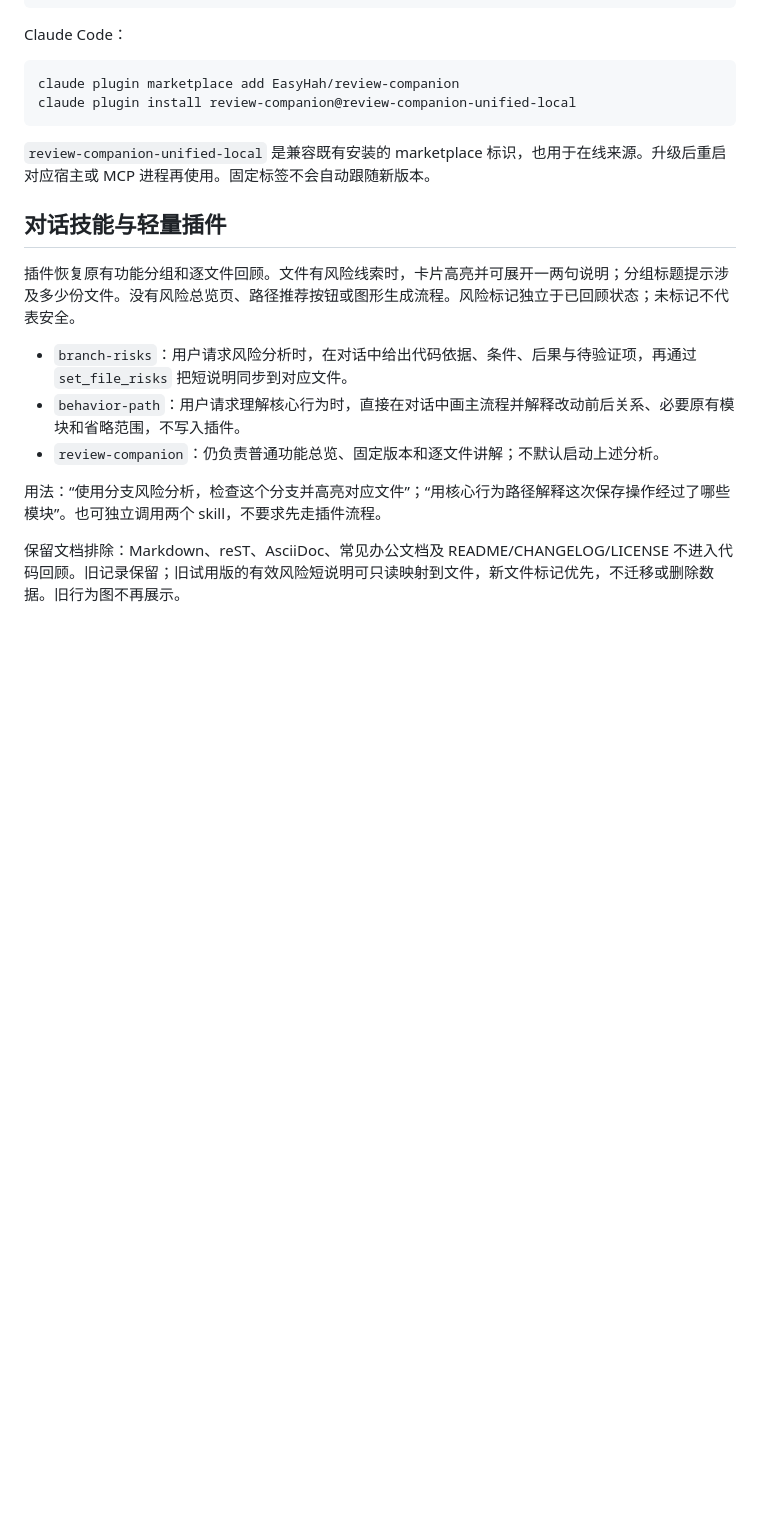
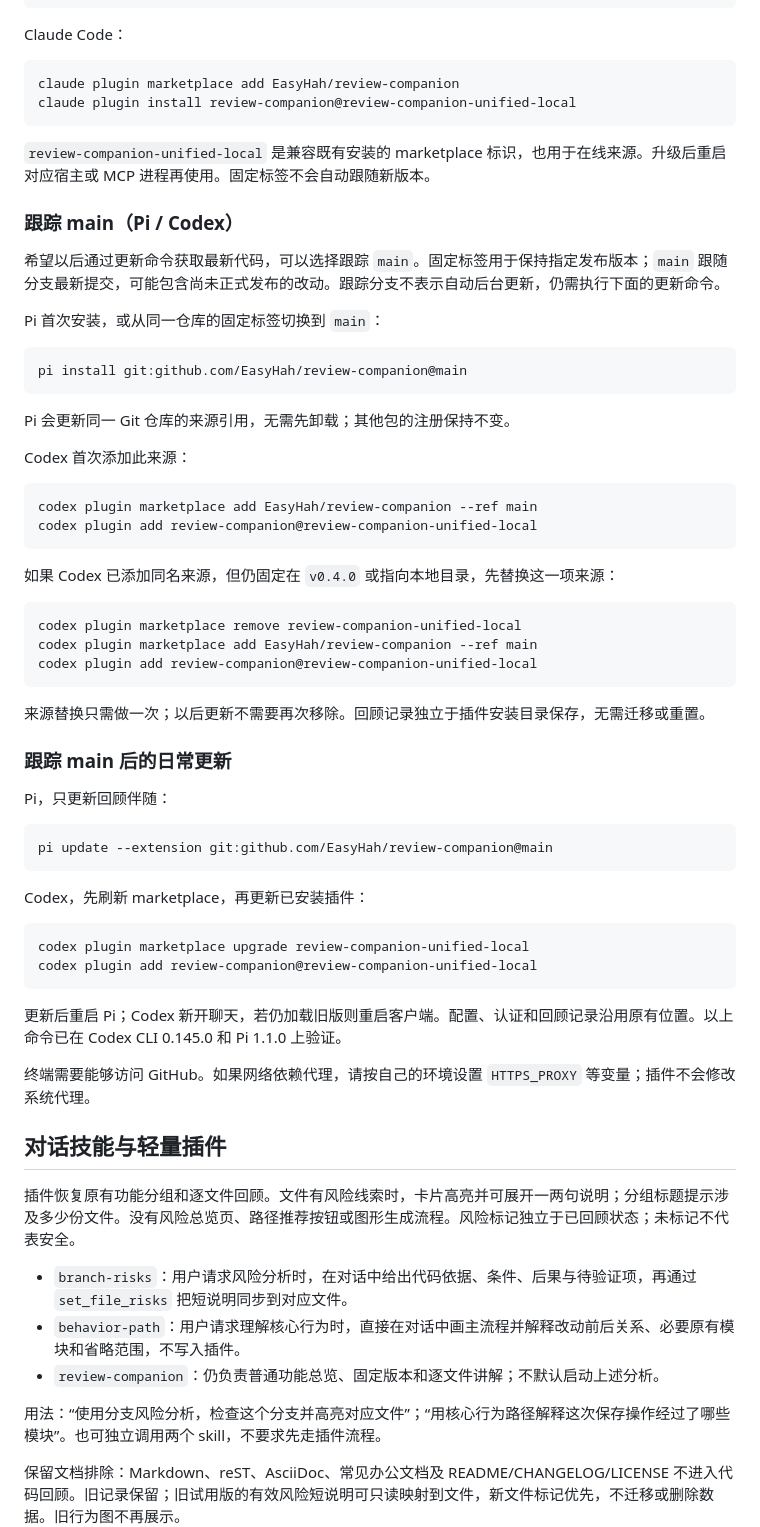
Before and after one commit to EasyHah/review-companion, a Markdown page: README.md, the part around the change. GitHub-like rendering; blank space fills up the shorter version.

Commit message:
docs: explain main tracking installation and updates

````diff
--- a/README.md
+++ b/README.md
@@ -40,6 +40,54 @@ claude plugin install review-companion@review-companion-unified-local
 ```
 
 `review-companion-unified-local` 是兼容既有安装的 marketplace 标识，也用于在线来源。升级后重启对应宿主或 MCP 进程再使用。固定标签不会自动跟随新版本。
+
+### 跟踪 main（Pi / Codex）
+
+希望以后通过更新命令获取最新代码，可以选择跟踪 `main`。固定标签用于保持指定发布版本；`main` 跟随分支最新提交，可能包含尚未正式发布的改动。跟踪分支不表示自动后台更新，仍需执行下面的更新命令。
+
+Pi 首次安装，或从同一仓库的固定标签切换到 `main`：
+
+```sh
+pi install git:github.com/EasyHah/review-companion@main
+```
+
+Pi 会更新同一 Git 仓库的来源引用，无需先卸载；其他包的注册保持不变。
+
+Codex 首次添加此来源：
+
+```sh
+codex plugin marketplace add EasyHah/review-companion --ref main
+codex plugin add review-companion@review-companion-unified-local
+```
+
+如果 Codex 已添加同名来源，但仍固定在 `v0.4.0` 或指向本地目录，先替换这一项来源：
+
+```sh
+codex plugin marketplace remove review-companion-unified-local
+codex plugin marketplace add EasyHah/review-companion --ref main
+codex plugin add review-companion@review-companion-unified-local
+```
+
+来源替换只需做一次；以后更新不需要再次移除。回顾记录独立于插件安装目录保存，无需迁移或重置。
+
+### 跟踪 main 后的日常更新
+
+Pi，只更新回顾伴随：
+
+```sh
+pi update --extension git:github.com/EasyHah/review-companion@main
+```
+
+Codex，先刷新 marketplace，再更新已安装插件：
+
+```sh
+codex plugin marketplace upgrade review-companion-unified-local
+codex plugin add review-companion@review-companion-unified-local
+```
+
+更新后重启 Pi；Codex 新开聊天，若仍加载旧版则重启客户端。配置、认证和回顾记录沿用原有位置。以上命令已在 Codex CLI 0.145.0 和 Pi 1.1.0 上验证。
+
+终端需要能够访问 GitHub。如果网络依赖代理，请按自己的环境设置 `HTTPS_PROXY` 等变量；插件不会修改系统代理。
 
 ## 对话技能与轻量插件
 
````
